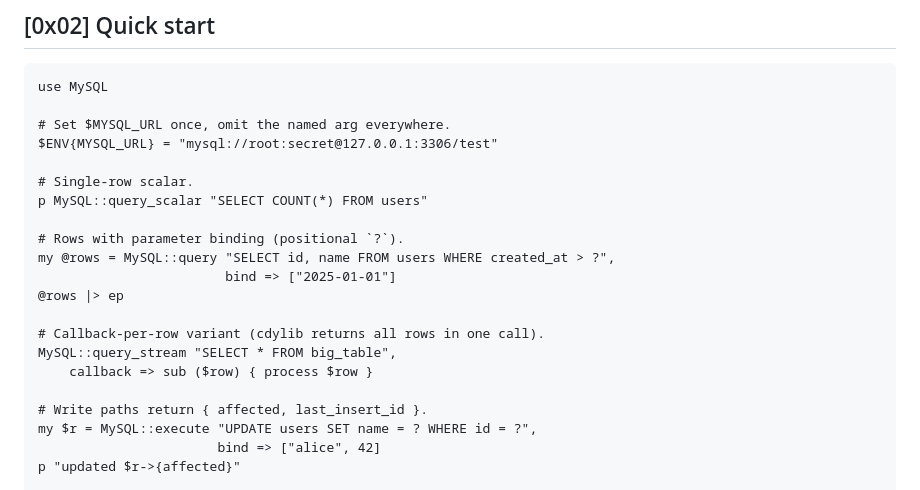
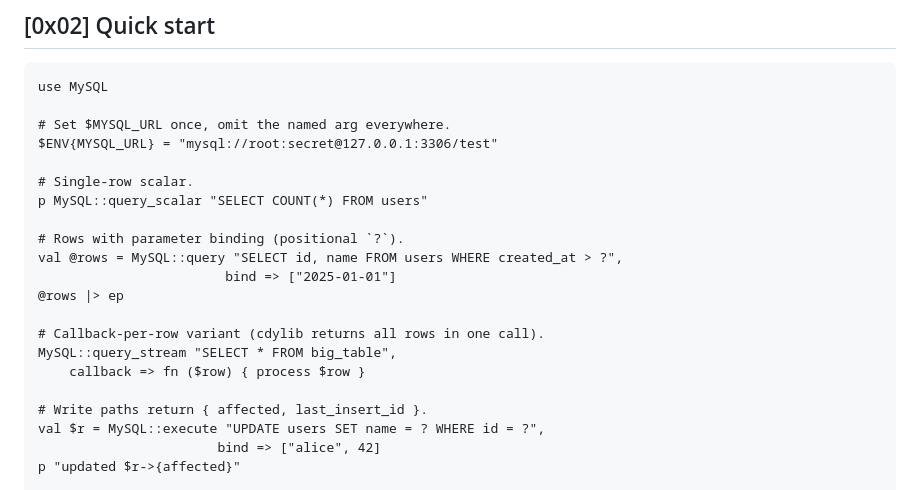
Before and after one commit to MenkeTechnologies/stryke-mysql, a Markdown page: README.md, the part around the change. Drawn GitHub-style.

Commit message:
docs: fix stryke style-guide violations in README examples

```diff
--- a/README.md
+++ b/README.md
@@ -88,16 +88,16 @@ $ENV{MYSQL_URL} = "mysql://root:secret@127.0.0.1:3306/test"
 p MySQL::query_scalar "SELECT COUNT(*) FROM users"
 
 # Rows with parameter binding (positional `?`).
-my @rows = MySQL::query "SELECT id, name FROM users WHERE created_at > ?",
+val @rows = MySQL::query "SELECT id, name FROM users WHERE created_at > ?",
                         bind => ["2025-01-01"]
 @rows |> ep
 
 # Callback-per-row variant (cdylib returns all rows in one call).
 MySQL::query_stream "SELECT * FROM big_table",
-    callback => sub ($row) { process $row }
+    callback => fn ($row) { process $row }
 
 # Write paths return { affected, last_insert_id }.
-my $r = MySQL::execute "UPDATE users SET name = ? WHERE id = ?",
+val $r = MySQL::execute "UPDATE users SET name = ? WHERE id = ?",
                        bind => ["alice", 42]
 p "updated $r->{affected}"
 
```
